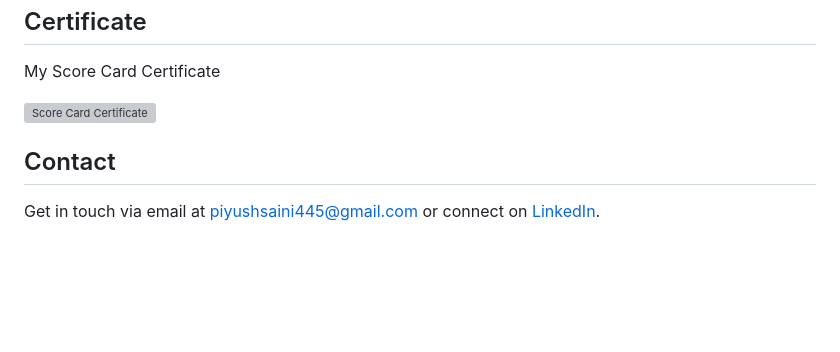
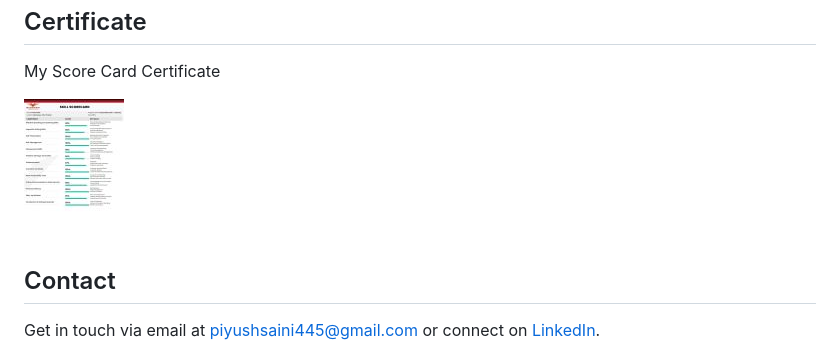
Before and after one commit to Piyush761/Piyush.PORTFOLIO, a Markdown page: README.md, the part around the change. GitHub-like rendering; blank space fills up the shorter version; grey boxes are pictures that could not be loaded.

```diff
--- a/README.md
+++ b/README.md
@@ -271,7 +271,7 @@
       <p>My Score Card Certificate</p>
       <div class="certificate">
         <a href="https://via.placeholder.com/600x400" target="_blank">
-          <img src="card.jpg/600x400" alt="Score Card Certificate">
+          <img src="card.jpg" alt="Score Card Certificate">
         </a>
       </div>
     </section>
```
